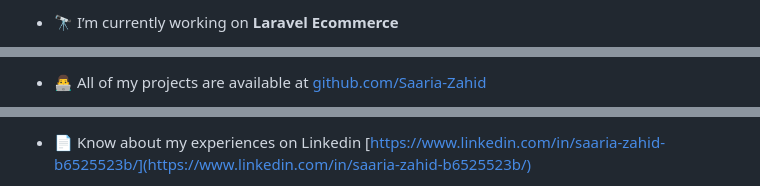
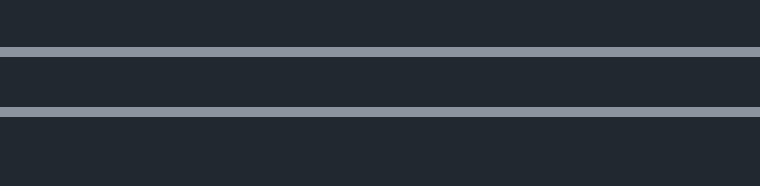
Before and after one commit to Saaria-Zahid/Saaria-Zahid, a Markdown page: README.md, 3 parts joined by grey strips. Rendered like a GitHub page; blank space fills up the shorter version.

```diff
--- a/README.md
+++ b/README.md
@@ -7,3 +10,3 @@
 
-- 🔭 I’m currently working on **Laravel Ecommerce**
+###
 
@@ -11,3 +14,3 @@
 
-- 👨‍💻 All of my projects are available at [github.com/Saaria-Zahid](github.com/Saaria-Zahid)
+###
 
@@ -15,3 +36,3 @@
 
-- 📄 Know about my experiences on Linkedin [https://www.linkedin.com/in/saaria-zahid-b6525523b/](https://www.linkedin.com/in/saaria-zahid-b6525523b/)
+###
 
```
Also changed, not shown: other parts of README.md (+40 -18 lines).
